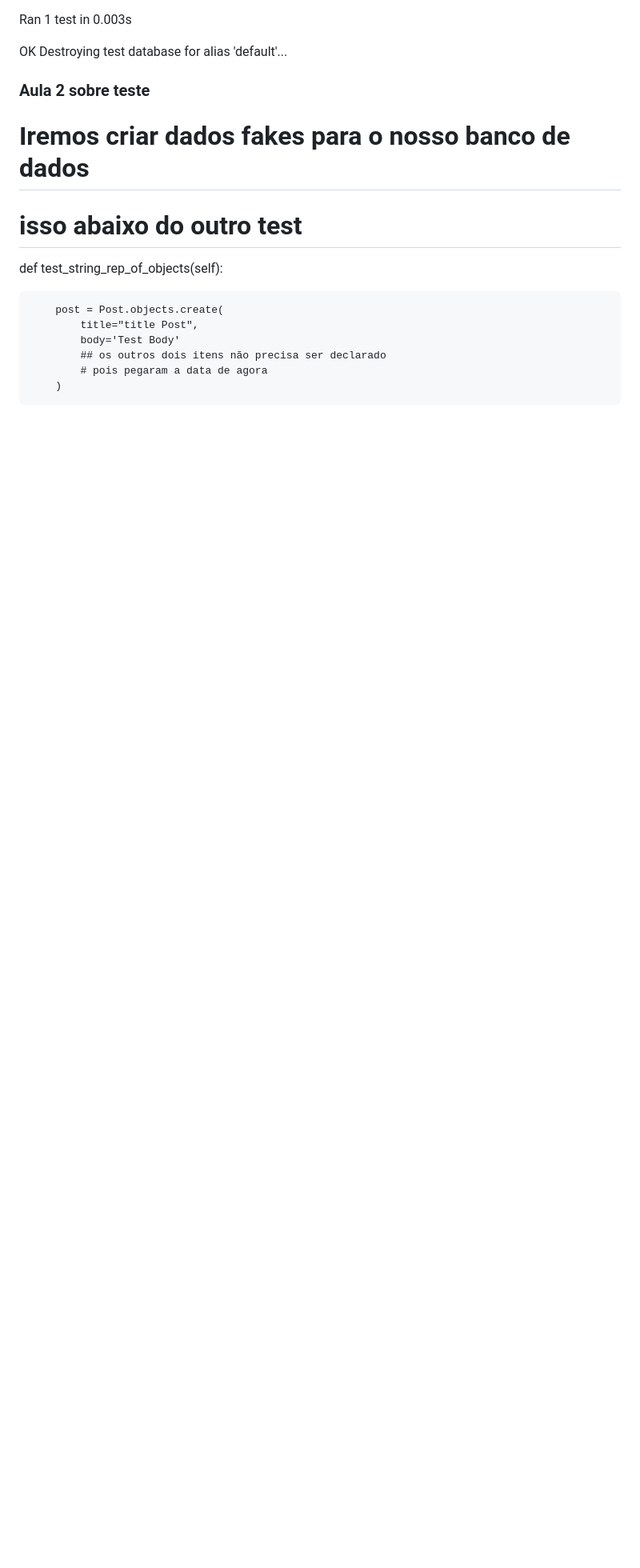
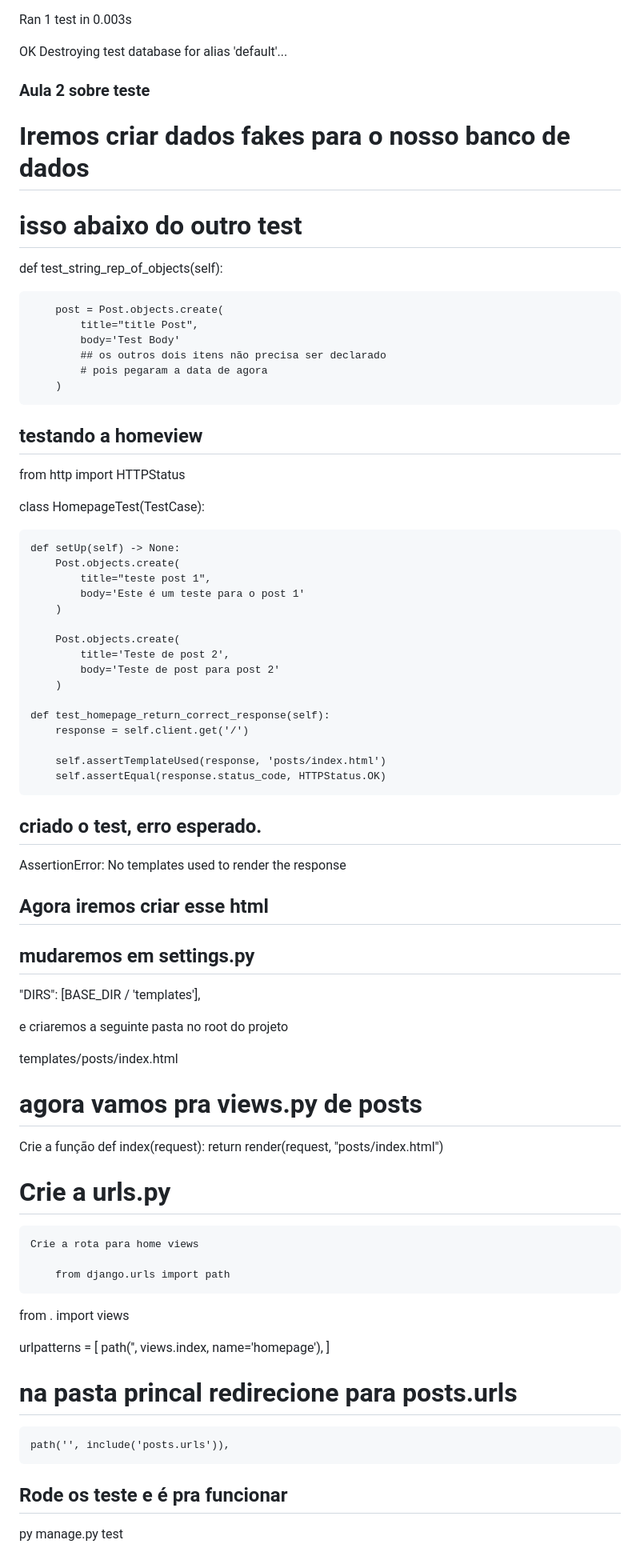
Before and after one commit to ClaudioFritzen/TDD_Django_Intro, a Markdown page: README.md, the part around the change. Shown at 80% size. Rendered like a GitHub page; blank space fills up the shorter version.

Commit message:
passo a passo de como testar um templates, views e urls

```diff
--- a/README.md
+++ b/README.md
@@ -124,3 +124,67 @@ def test_string_rep_of_objects(self):
             ## os outros dois itens não precisa ser declarado
             # pois pegaram a data de agora
         )
+
+
+
+
+## testando a homeview
+
+from http import HTTPStatus
+
+class HomepageTest(TestCase):
+
+    def setUp(self) -> None:
+        Post.objects.create(
+            title="teste post 1",
+            body='Este é um teste para o post 1'
+        )
+
+        Post.objects.create(
+            title='Teste de post 2',
+            body='Teste de post para post 2'
+        )
+
+    def test_homepage_return_correct_response(self):
+        response = self.client.get('/')
+
+        self.assertTemplateUsed(response, 'posts/index.html')
+        self.assertEqual(response.status_code, HTTPStatus.OK)
+
+## criado o test, erro esperado.
+
+AssertionError: No templates used to render the response
+
+## Agora iremos criar esse html
+
+## mudaremos em settings.py
+"DIRS": [BASE_DIR / 'templates'],
+
+e criaremos a seguinte pasta no root do projeto
+
+templates/posts/index.html
+
+# agora vamos pra views.py de posts
+ Crie a função
+    def index(request):
+    return render(request, "posts/index.html")
+# Crie a urls.py
+    Crie a rota para home views
+
+        from django.urls import path
+from . import views
+
+
+
+urlpatterns = [
+    path('', views.index, name='homepage'),
+]
+
+
+# na pasta princal redirecione para posts.urls
+    path('', include('posts.urls')),
+
+
+## Rode os teste e é pra funcionar
+
+py manage.py test
```
